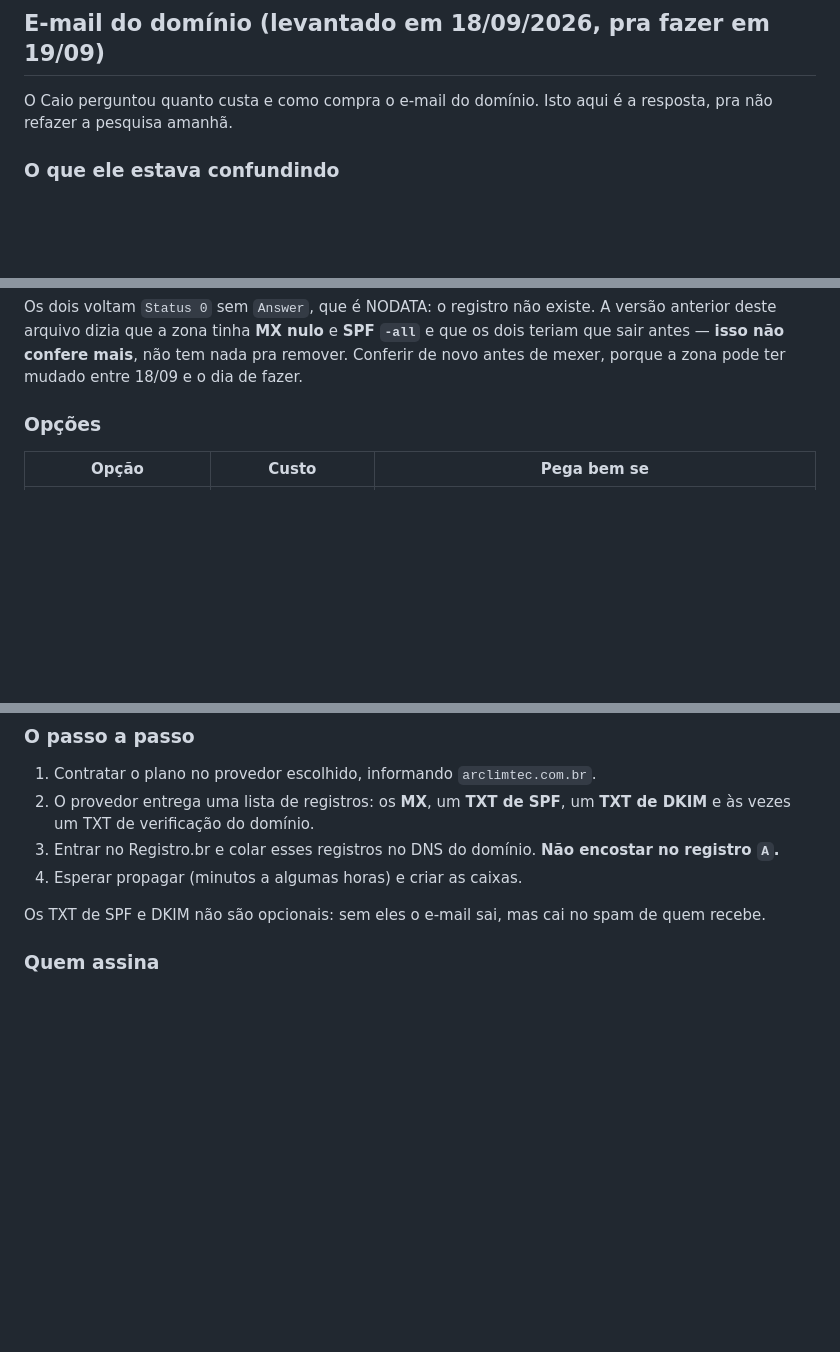
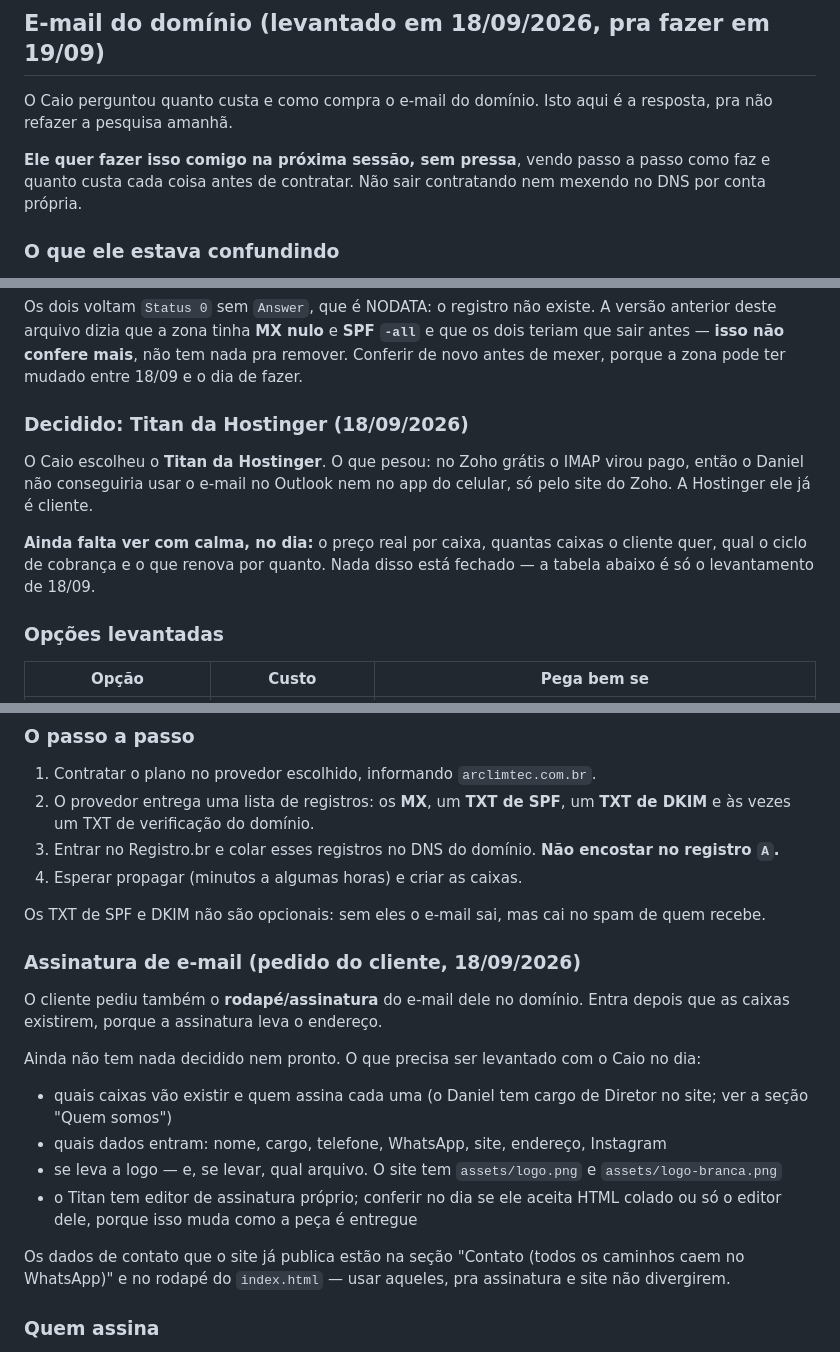
Before and after one commit to caiohenrique02/Arclimtec, a Markdown page: CLAUDE.md, 3 parts joined by grey strips. Drawn GitHub-style; blank space fills up the shorter version.

Commit message:
E-mail do domínio: fechado no Titan e mais a assinatura do cliente
O Caio escolheu o Titan da Hostinger — no Zoho grátis o IMAP virou pago
e o Daniel não usaria o e-mail no Outlook nem no celular. Preço por
caixa, número de caixas e ciclo ficam pra ver no dia, com calma.

Entra junto o rodapé/assinatura de e-mail que o cliente pediu, com o
checklist do que falta decidir.

Co-Authored-By: Claude Opus 5 (1M context) <noreply@anthropic.com>
Claude-Session: https://claude.ai/code/session_01KMevLMmJCXrFvYdEtjdCYQ

```diff
--- a/CLAUDE.md
+++ b/CLAUDE.md
@@ -352,6 +352,10 @@ estar carregada, senão entraria um quadro vazio no meio.
 O Caio perguntou quanto custa e como compra o e-mail do domínio. Isto aqui é a
 resposta, pra não refazer a pesquisa amanhã.
 
+**Ele quer fazer isso comigo na próxima sessão, sem pressa**, vendo passo a
+passo como faz e quanto custa cada coisa antes de contratar. Não sair
+contratando nem mexendo no DNS por conta própria.
+
 ### O que ele estava confundindo
 
 **Registro.br não vende e-mail.** Ele registra o domínio e dá o painel de DNS,
@@ -382,7 +386,17 @@ A versão anterior deste arquivo dizia que a zona tinha **MX nulo** e **SPF
 tem nada pra remover. Conferir de novo antes de mexer, porque a zona pode ter
 mudado entre 18/09 e o dia de fazer.
 
-### Opções
+### Decidido: Titan da Hostinger (18/09/2026)
+
+O Caio escolheu o **Titan da Hostinger**. O que pesou: no Zoho grátis o IMAP
+virou pago, então o Daniel não conseguiria usar o e-mail no Outlook nem no app
+do celular, só pelo site do Zoho. A Hostinger ele já é cliente.
+
+**Ainda falta ver com calma, no dia:** o preço real por caixa, quantas caixas o
+cliente quer, qual o ciclo de cobrança e o que renova por quanto. Nada disso
+está fechado — a tabela abaixo é só o levantamento de 18/09.
+
+### Opções levantadas
 
 | Opção | Custo | Pega bem se |
 |---|---|---|
@@ -406,6 +420,26 @@ cobrança adiantada de 12 a 48 meses. Conferir no site antes de fechar.
 
 Os TXT de SPF e DKIM não são opcionais: sem eles o e-mail sai, mas cai no spam
 de quem recebe.
+
+### Assinatura de e-mail (pedido do cliente, 18/09/2026)
+
+O cliente pediu também o **rodapé/assinatura** do e-mail dele no domínio. Entra
+depois que as caixas existirem, porque a assinatura leva o endereço.
+
+Ainda não tem nada decidido nem pronto. O que precisa ser levantado com o Caio
+no dia:
+
+- quais caixas vão existir e quem assina cada uma (o Daniel tem cargo de
+  Diretor no site; ver a seção "Quem somos")
+- quais dados entram: nome, cargo, telefone, WhatsApp, site, endereço, Instagram
+- se leva a logo — e, se levar, qual arquivo. O site tem `assets/logo.png` e
+  `assets/logo-branca.png`
+- o Titan tem editor de assinatura próprio; conferir no dia se ele aceita HTML
+  colado ou só o editor dele, porque isso muda como a peça é entregue
+
+Os dados de contato que o site já publica estão na seção "Contato (todos os
+caminhos caem no WhatsApp)" e no rodapé do `index.html` — usar aqueles, pra
+assinatura e site não divergirem.
 
 ### Quem assina
 
```
